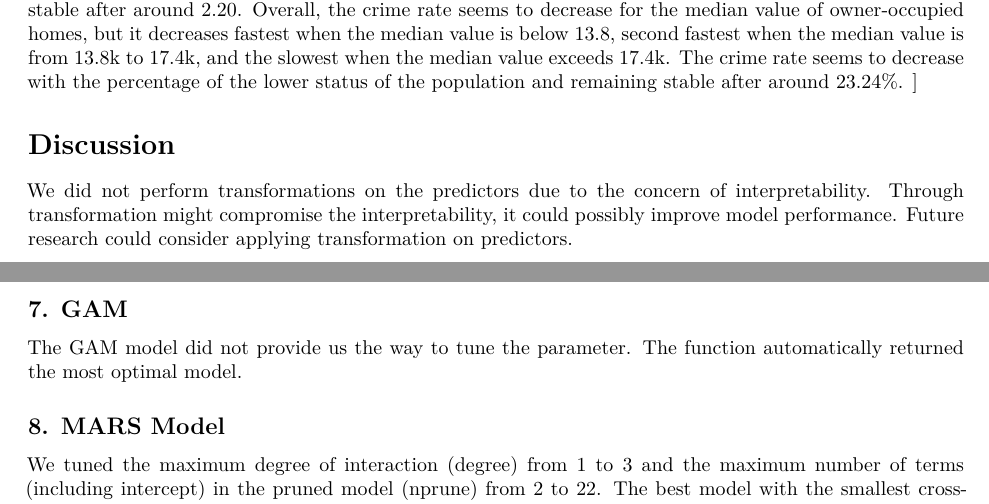
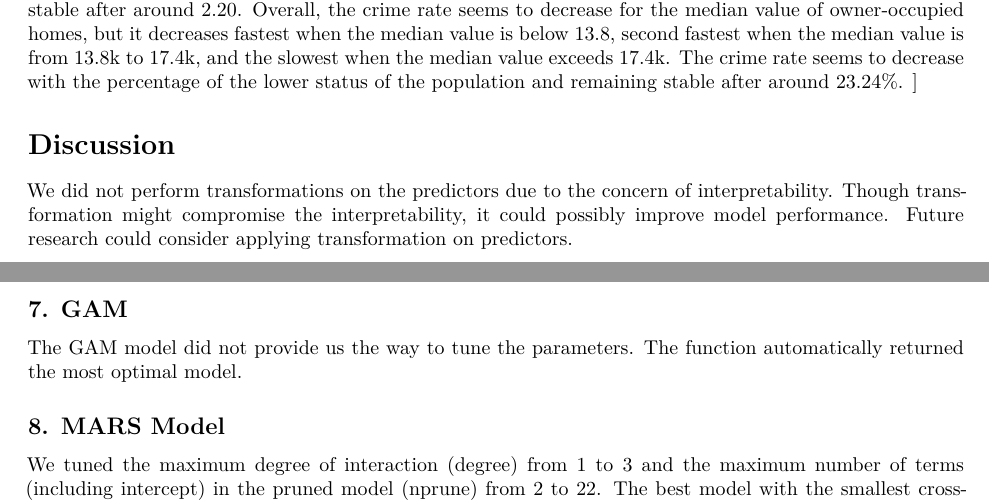
Before and after one commit to ruiyangli1/p8106_final_project, an R Markdown document (p8106_final_project_report_group20.Rmd): two parts of pages 3 and 16 of 20, joined at a grey line, cut so that both start at the same text. Rendered offline with R 4.5, knitr and Pandoc, then LaTeX, with nearby package versions; the code chunks are not run, so their results and figures are left out.

Commit message:
small changes

```diff
--- a/p8106_final_project_report_group20.Rmd
+++ b/p8106_final_project_report_group20.Rmd
@@ -494,7 +494,7 @@ Based on the variable importance plot (VIP) in Figure 5 (first plot), RAD, DIS,
 
 # Discussion
 
-We did not perform transformations on the predictors due to the concern of interpretability. Through transformation might compromise the interpretability, it could possibly improve model performance. Future research could consider applying transformation on predictors.
+We did not perform transformations on the predictors due to the concern of interpretability. Though transformation might compromise the interpretability, it could possibly improve model performance. Future research could consider applying transformation on predictors.
 
 [**TO BE MODIFIED** Overall, our model suggests that accessibility to radial highways, distances to employment centers, and the median value of owner-occupied homes are the top 3 variables that play an important role in predicting the crime rate. Specifically, the crime rate is predicted to start to increase with the accessibility to radial highways when the index of latter exceeds 8, to decrease if the distance to employment centers is farther, and to decreases with the median home value overall -- it decreases faster if the median is below 17.4k compared to after 17.4k. These findings are consistent with our natural understanding and expectation and provide meaningful insight into public safety. Therefore, the policymaker or authority might consider making more effort in these forehead mentioned areas to reduce the crime rate and protect the overall population. ]
 
@@ -648,7 +648,7 @@ $\bf{Figure \ A5.}$ \ Tuning Optimal Components of PLS Model
 
 ## 7. GAM
 
-The GAM model did not provide us the way to tune the parameter. The function automatically returned the most optimal model.
+The GAM model did not provide us the way to tune the parameters. The function automatically returned the most optimal model.
 
 ## 8. MARS Model
 
```
Also changed, not shown: p8106_final_project_report_group20.Rmd (2 more changed lines).
